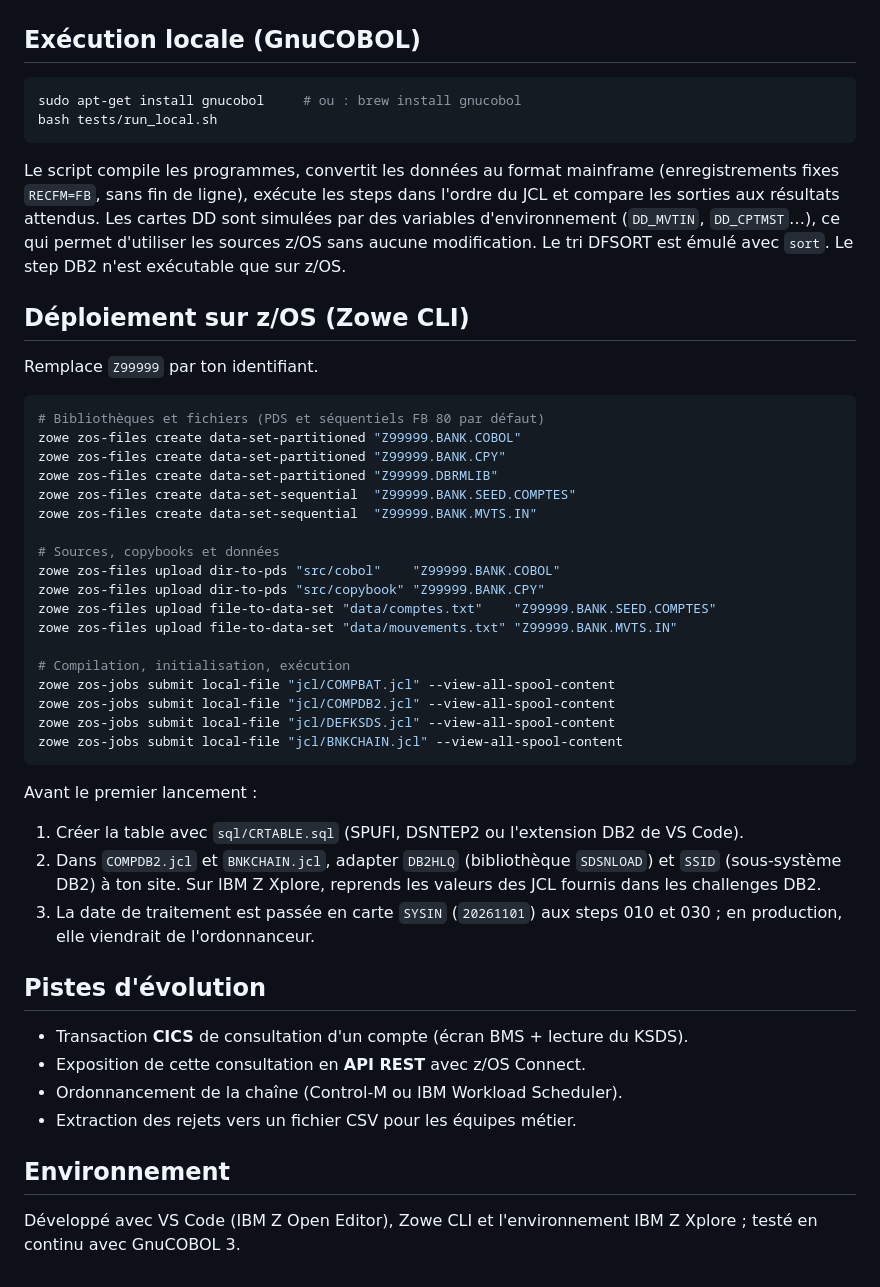
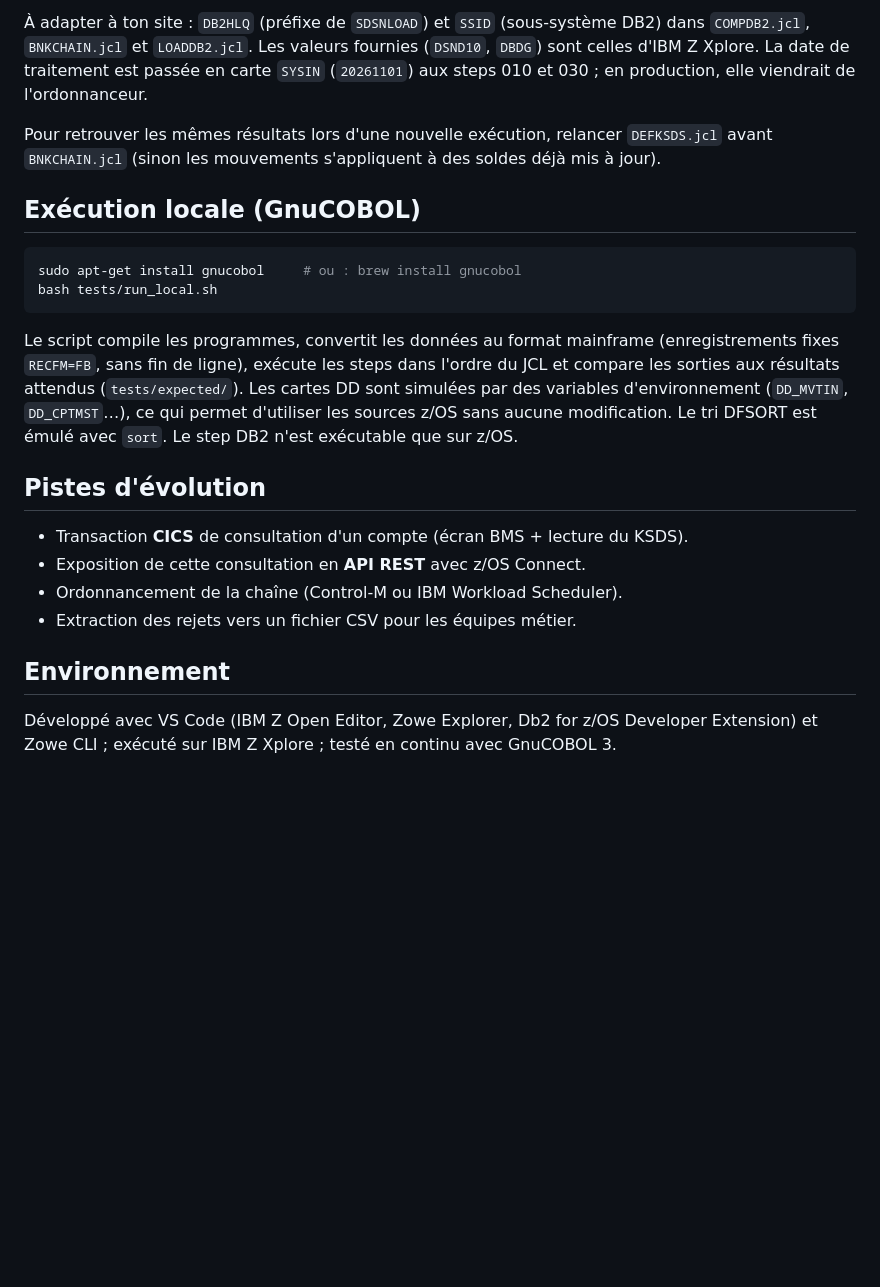
Before and after one commit to YbenAD/cobol-bank-batch, a Markdown page: README.md, the part around one of its changes. GitHub-like rendering; blank space fills up the shorter version.

````diff
--- a/README.md
+++ b/README.md
@@ -110,3 +166,6 @@ Sur les 25 mouvements en entrée, 9 sont rejetés à la validation (R01 à R08)
+À adapter à ton site : `DB2HLQ` (préfixe de `SDSNLOAD`) et `SSID` (sous-système DB2) dans `COMPDB2.jcl`, `BNKCHAIN.jcl` et `LOADDB2.jcl`. Les valeurs fournies (`DSND10`, `DBDG`) sont celles d'IBM Z Xplore. La date de traitement est passée en carte `SYSIN` (`20261101`) aux steps 010 et 030 ; en production, elle viendrait de l'ordonnanceur.
+
+Pour retrouver les mêmes résultats lors d'une nouvelle exécution, relancer `DEFKSDS.jcl` avant `BNKCHAIN.jcl` (sinon les mouvements s'appliquent à des soldes déjà mis à jour).
 
 ## Exécution locale (GnuCOBOL)
 
@@ -115,38 +174,7 @@ sudo apt-get install gnucobol     # ou : brew install gnucobol
 bash tests/run_local.sh
 ```
 
-Le script compile les programmes, convertit les données au format mainframe (enregistrements fixes `RECFM=FB`, sans fin de ligne), exécute les steps dans l'ordre du JCL et compare les sorties aux résultats attendus. Les cartes DD sont simulées par des variables d'environnement (`DD_MVTIN`, `DD_CPTMST`…), ce qui permet d'utiliser les sources z/OS sans aucune modification. Le tri DFSORT est émulé avec `sort`. Le step DB2 n'est exécutable que sur z/OS.
-
-## Déploiement sur z/OS (Zowe CLI)
-
-Remplace `Z99999` par ton identifiant.
-
-```bash
-# Bibliothèques et fichiers (PDS et séquentiels FB 80 par défaut)
-zowe zos-files create data-set-partitioned "Z99999.BANK.COBOL"
-zowe zos-files create data-set-partitioned "Z99999.BANK.CPY"
-zowe zos-files create data-set-partitioned "Z99999.DBRMLIB"
-zowe zos-files create data-set-sequential  "Z99999.BANK.SEED.COMPTES"
-zowe zos-files create data-set-sequential  "Z99999.BANK.MVTS.IN"
-
-# Sources, copybooks et données
-zowe zos-files upload dir-to-pds "src/cobol"    "Z99999.BANK.COBOL"
-zowe zos-files upload dir-to-pds "src/copybook" "Z99999.BANK.CPY"
-zowe zos-files upload file-to-data-set "data/comptes.txt"    "Z99999.BANK.SEED.COMPTES"
-zowe zos-files upload file-to-data-set "data/mouvements.txt" "Z99999.BANK.MVTS.IN"
-
-# Compilation, initialisation, exécution
-zowe zos-jobs submit local-file "jcl/COMPBAT.jcl" --view-all-spool-content
-zowe zos-jobs submit local-file "jcl/COMPDB2.jcl" --view-all-spool-content
-zowe zos-jobs submit local-file "jcl/DEFKSDS.jcl" --view-all-spool-content
-zowe zos-jobs submit local-file "jcl/BNKCHAIN.jcl" --view-all-spool-content
-```
-
-Avant le premier lancement :
-
-1. Créer la table avec `sql/CRTABLE.sql` (SPUFI, DSNTEP2 ou l'extension DB2 de VS Code).
-2. Dans `COMPDB2.jcl` et `BNKCHAIN.jcl`, adapter `DB2HLQ` (bibliothèque `SDSNLOAD`) et `SSID` (sous-système DB2) à ton site. Sur IBM Z Xplore, reprends les valeurs des JCL fournis dans les challenges DB2.
-3. La date de traitement est passée en carte `SYSIN` (`20261101`) aux steps 010 et 030 ; en production, elle viendrait de l'ordonnanceur.
+Le script compile les programmes, convertit les données au format mainframe (enregistrements fixes `RECFM=FB`, sans fin de ligne), exécute les steps dans l'ordre du JCL et compare les sorties aux résultats attendus (`tests/expected/`). Les cartes DD sont simulées par des variables d'environnement (`DD_MVTIN`, `DD_CPTMST`…), ce qui permet d'utiliser les sources z/OS sans aucune modification. Le tri DFSORT est émulé avec `sort`. Le step DB2 n'est exécutable que sur z/OS.
 
 ## Pistes d'évolution
 
@@ -157,4 +185,4 @@ Avant le premier lancement :
 
 ## Environnement
 
-Développé avec VS Code (IBM Z Open Editor), Zowe CLI et l'environnement IBM Z Xplore ; testé en continu avec GnuCOBOL 3.
+Développé avec VS Code (IBM Z Open Editor, Zowe Explorer, Db2 for z/OS Developer Extension) et Zowe CLI ; exécuté sur IBM Z Xplore ; testé en continu avec GnuCOBOL 3.
````
Also changed, not shown: other parts of README.md (+86 -30 lines), docs/zos-db2-chargement.png (added), docs/zos-db2-mouvements-compte.png (added), docs/zos-db2-relance.png (added), docs/zos-db2-totaux-par-compte.png (added), docs/zos-rapport-bnkmaj01.png (added), 11 other files.
